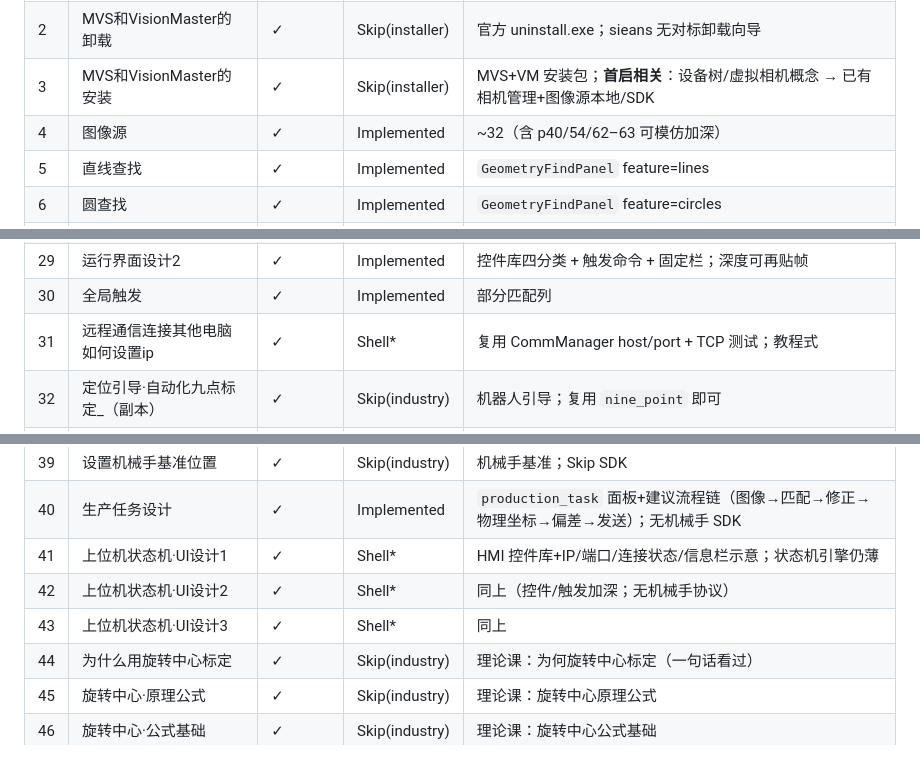
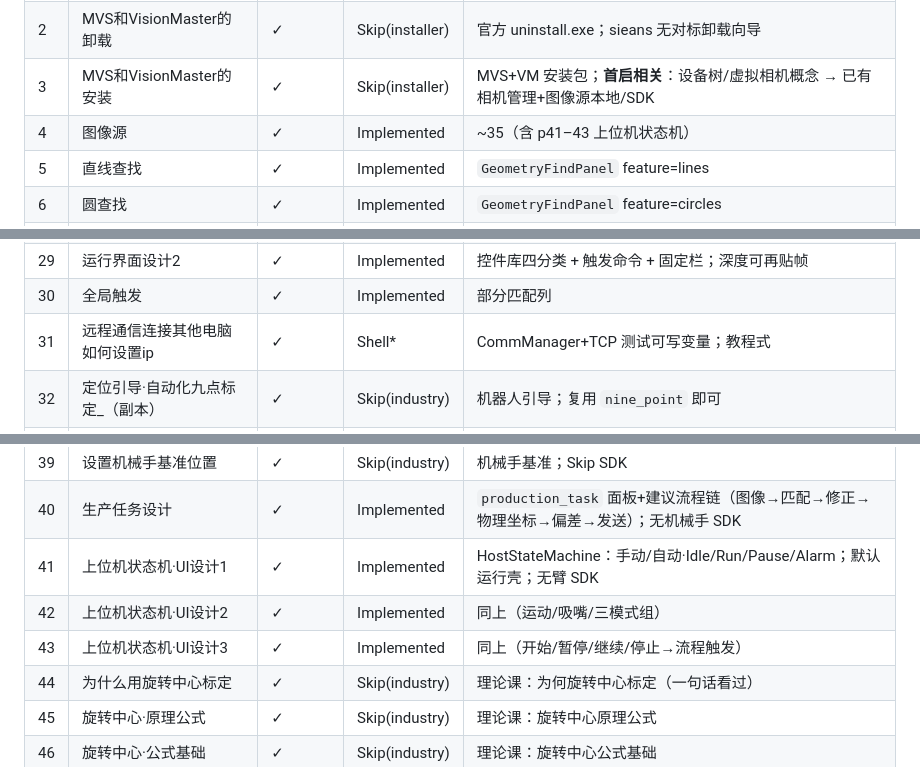
Before and after one commit to zhoudongT/sieansvision, a Markdown page: docs/VM-Bilibili-JGTech对照.md, 3 parts joined by grey strips. Rendered like a GitHub page.

Commit message:
docs(wrap): p41–43 Implemented via host state machine; link 总览

```diff
--- a/docs/VM-Bilibili-JGTech对照.md
+++ b/docs/VM-Bilibili-JGTech对照.md
@@ -24,7 +25,7 @@
 | 1 | VisionMaster4.2试用一月安装 | ✓ | Skip(installer) | 网盘/试用包分发；**不克隆海康安装器**。sieans：自带 App/工程即可 |
 | 2 | MVS和VisionMaster的卸载 | ✓ | Skip(installer) | 官方 uninstall.exe；sieans 无对标卸载向导 |
 | 3 | MVS和VisionMaster的安装 | ✓ | Skip(installer) | MVS+VM 安装包；**首启相关**：设备树/虚拟相机概念 → 已有相机管理+图像源本地/SDK |
-| 4 | 图像源 | ✓ | Implemented | ~32（含 p40/54/62–63 可模仿加深） |
+| 4 | 图像源 | ✓ | Implemented | ~35（含 p41–43 上位机状态机） |
 | 5 | 直线查找 | ✓ | Implemented | `GeometryFindPanel` feature=lines |
 | 6 | 圆查找 | ✓ | Implemented | `GeometryFindPanel` feature=circles |
 | 7 | 快速模板匹配 | ✓ | Implemented | `LocateMatchPanel` 四 Tab |
@@ -51,7 +52,7 @@
 | 28 | 运行界面设计1 | ✓ | Implemented | 运行界面设计器 + **VM 默认壳**（图像/OKNG/日志） |
 | 29 | 运行界面设计2 | ✓ | Implemented | 控件库四分类 + 触发命令 + 固定栏；深度可再贴帧 |
 | 30 | 全局触发 | ✓ | Implemented | 部分匹配列 |
-| 31 | 远程通信连接其他电脑如何设置ip | ✓ | Shell* | 复用 CommManager host/port + TCP 测试；教程式 |
+| 31 | 远程通信连接其他电脑如何设置ip | ✓ | Shell* | CommManager+TCP 测试可写变量；教程式 |
 | 32 | 定位引导·自动化九点标定_（副本） | ✓ | Skip(industry) | 机器人引导；复用 `nine_point` 即可 |
 | 33 | 定位引导·文件夹模拟_（副本） | ✓ | Skip(industry) | 同上 |
 | 34 | 定位引导·自动化九点标定 | ✓ | Skip(industry) | 机械手链路；不做厂商 SDK |
@@ -61,9 +62,9 @@
 | 38 | 设置图像基准位置 | ✓ | Skip(industry) | 引导项目子步 |
 | 39 | 设置机械手基准位置 | ✓ | Skip(industry) | 机械手基准；Skip SDK |
 | 40 | 生产任务设计 | ✓ | Implemented | `production_task` 面板+建议流程链（图像→匹配→修正→物理坐标→偏差→发送）；无机械手 SDK |
-| 41 | 上位机状态机·UI设计1 | ✓ | Shell* | HMI 控件库+IP/端口/连接状态/信息栏示意；状态机引擎仍薄 |
-| 42 | 上位机状态机·UI设计2 | ✓ | Shell* | 同上（控件/触发加深；无机械手协议） |
-| 43 | 上位机状态机·UI设计3 | ✓ | Shell* | 同上 |
+| 41 | 上位机状态机·UI设计1 | ✓ | Implemented | HostStateMachine：手动/自动·Idle/Run/Pause/Alarm；默认运行壳；无臂 SDK |
+| 42 | 上位机状态机·UI设计2 | ✓ | Implemented | 同上（运动/吸嘴/三模式组） |
+| 43 | 上位机状态机·UI设计3 | ✓ | Implemented | 同上（开始/暂停/继续/停止→流程触发） |
 | 44 | 为什么用旋转中心标定 | ✓ | Skip(industry) | 理论课：为何旋转中心标定（一句话看过） |
 | 45 | 旋转中心·原理公式 | ✓ | Skip(industry) | 理论课：旋转中心原理公式 |
 | 46 | 旋转中心·公式基础 | ✓ | Skip(industry) | 理论课：旋转中心公式基础 |
```
Also changed, not shown: other parts of docs/VM-Bilibili-JGTech对照.md (+3 -2 lines).
